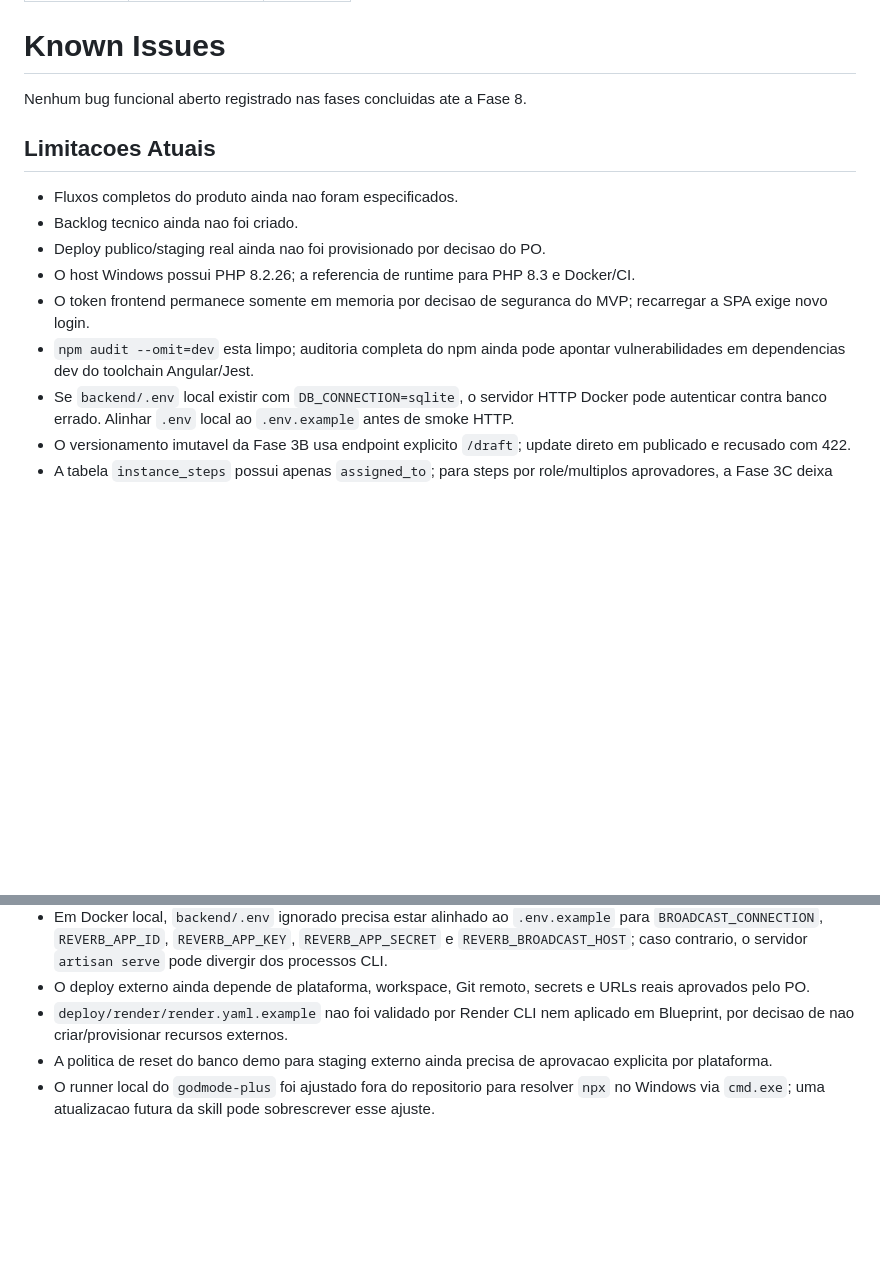
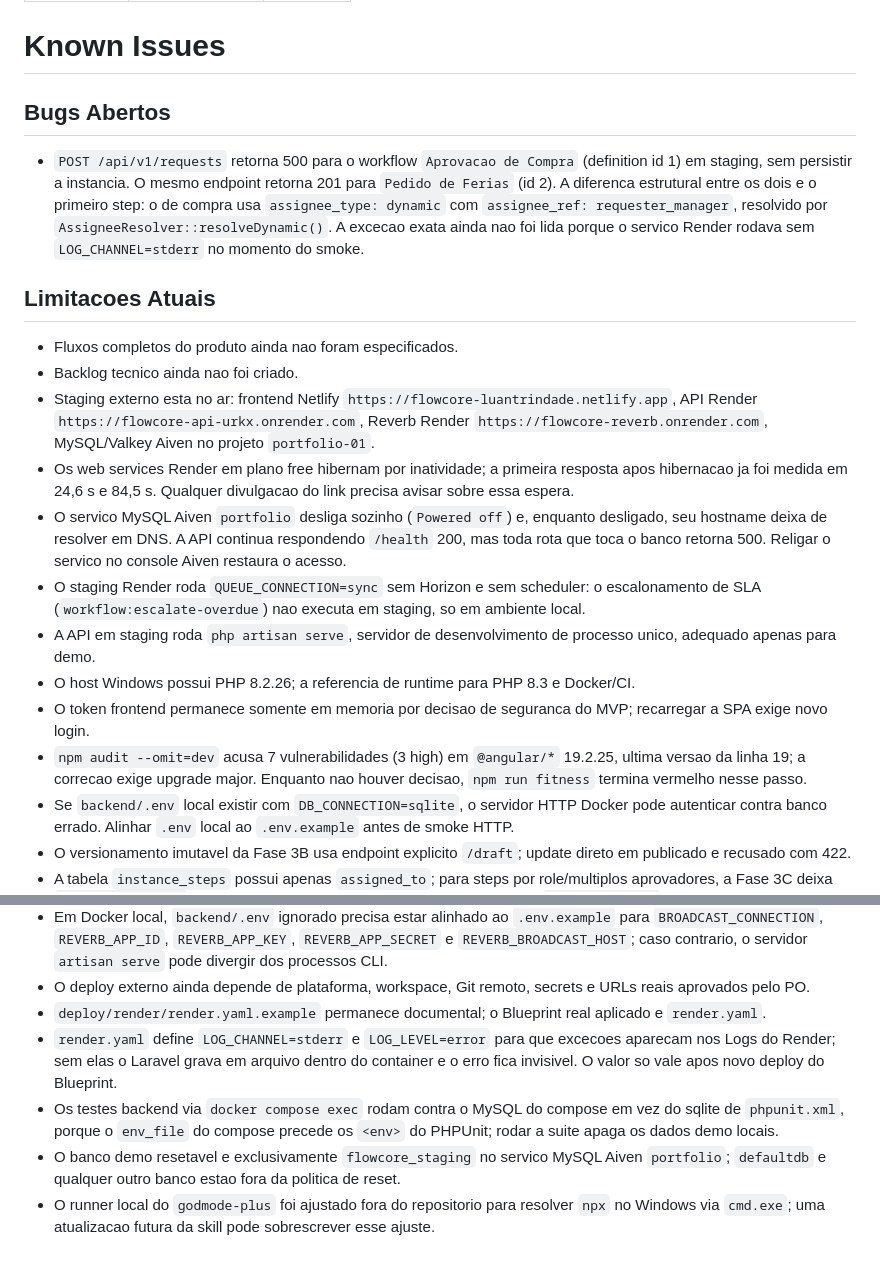
Before and after one commit to LuanTrindade95/FlowCore, a Markdown page: brain/canonico/KNOWN_ISSUES.md, 2 parts joined by grey strips. Rendered like a GitHub page; blank space fills up the shorter version.

Commit message:
docs(brain): record staging limitations and purchase-workflow blocker
Co-Authored-By: Claude Opus 5 <noreply@anthropic.com>

```diff
--- a/brain/canonico/KNOWN_ISSUES.md
+++ b/brain/canonico/KNOWN_ISSUES.md
@@ -6,16 +6,22 @@ status: canonico
 
 # Known Issues
 
-Nenhum bug funcional aberto registrado nas fases concluidas ate a Fase 8.
+## Bugs Abertos
+
+- `POST /api/v1/requests` retorna 500 para o workflow `Aprovacao de Compra` (definition id 1) em staging, sem persistir a instancia. O mesmo endpoint retorna 201 para `Pedido de Ferias` (id 2). A diferenca estrutural entre os dois e o primeiro step: o de compra usa `assignee_type: dynamic` com `assignee_ref: requester_manager`, resolvido por `AssigneeResolver::resolveDynamic()`. A excecao exata ainda nao foi lida porque o servico Render rodava sem `LOG_CHANNEL=stderr` no momento do smoke.
 
 ## Limitacoes Atuais
 
 - Fluxos completos do produto ainda nao foram especificados.
 - Backlog tecnico ainda nao foi criado.
-- Deploy publico/staging real ainda nao foi provisionado por decisao do PO.
+- Staging externo esta no ar: frontend Netlify `https://flowcore-luantrindade.netlify.app`, API Render `https://flowcore-api-urkx.onrender.com`, Reverb Render `https://flowcore-reverb.onrender.com`, MySQL/Valkey Aiven no projeto `portfolio-01`.
+- Os web services Render em plano free hibernam por inatividade; a primeira resposta apos hibernacao ja foi medida em 24,6 s e 84,5 s. Qualquer divulgacao do link precisa avisar sobre essa espera.
+- O servico MySQL Aiven `portfolio` desliga sozinho (`Powered off`) e, enquanto desligado, seu hostname deixa de resolver em DNS. A API continua respondendo `/health` 200, mas toda rota que toca o banco retorna 500. Religar o servico no console Aiven restaura o acesso.
+- O staging Render roda `QUEUE_CONNECTION=sync` sem Horizon e sem scheduler: o escalonamento de SLA (`workflow:escalate-overdue`) nao executa em staging, so em ambiente local.
+- A API em staging roda `php artisan serve`, servidor de desenvolvimento de processo unico, adequado apenas para demo.
 - O host Windows possui PHP 8.2.26; a referencia de runtime para PHP 8.3 e Docker/CI.
 - O token frontend permanece somente em memoria por decisao de seguranca do MVP; recarregar a SPA exige novo login.
-- `npm audit --omit=dev` esta limpo; auditoria completa do npm ainda pode apontar vulnerabilidades em dependencias dev do toolchain Angular/Jest.
+- `npm audit --omit=dev` acusa 7 vulnerabilidades (3 high) em `@angular/*` 19.2.25, ultima versao da linha 19; a correcao exige upgrade major. Enquanto nao houver decisao, `npm run fitness` termina vermelho nesse passo.
 - Se `backend/.env` local existir com `DB_CONNECTION=sqlite`, o servidor HTTP Docker pode autenticar contra banco errado. Alinhar `.env` local ao `.env.example` antes de smoke HTTP.
 - O versionamento imutavel da Fase 3B usa endpoint explicito `/draft`; update direto em publicado e recusado com 422.
 - A tabela `instance_steps` possui apenas `assigned_to`; para steps por role/multiplos aprovadores, a Fase 3C deixa `assigned_to=null` e resolve os aprovadores dinamicamente a partir de `step_approvers` no momento da decisao.
@@ -26,6 +32,8 @@ Nenhum bug funcional aberto registrado nas fases concluidas ate a Fase 8.
 - O CI exibe annotations de deprecacao: actions em runtime Node 20 (`actions/checkout@v4`, cache) e migracao de `ubuntu-latest` para Ubuntu 26 a partir de 2026-10-19.
 - Em Docker local, `backend/.env` ignorado precisa estar alinhado ao `.env.example` para `BROADCAST_CONNECTION`, `REVERB_APP_ID`, `REVERB_APP_KEY`, `REVERB_APP_SECRET` e `REVERB_BROADCAST_HOST`; caso contrario, o servidor `artisan serve` pode divergir dos processos CLI.
 - O deploy externo ainda depende de plataforma, workspace, Git remoto, secrets e URLs reais aprovados pelo PO.
-- `deploy/render/render.yaml.example` nao foi validado por Render CLI nem aplicado em Blueprint, por decisao de nao criar/provisionar recursos externos.
-- A politica de reset do banco demo para staging externo ainda precisa de aprovacao explicita por plataforma.
+- `deploy/render/render.yaml.example` permanece documental; o Blueprint real aplicado e `render.yaml`.
+- `render.yaml` define `LOG_CHANNEL=stderr` e `LOG_LEVEL=error` para que excecoes aparecam nos Logs do Render; sem elas o Laravel grava em arquivo dentro do container e o erro fica invisivel. O valor so vale apos novo deploy do Blueprint.
+- Os testes backend via `docker compose exec` rodam contra o MySQL do compose em vez do sqlite de `phpunit.xml`, porque o `env_file` do compose precede os `<env>` do PHPUnit; rodar a suite apaga os dados demo locais.
+- O banco demo resetavel e exclusivamente `flowcore_staging` no servico MySQL Aiven `portfolio`; `defaultdb` e qualquer outro banco estao fora da politica de reset.
 - O runner local do `godmode-plus` foi ajustado fora do repositorio para resolver `npx` no Windows via `cmd.exe`; uma atualizacao futura da skill pode sobrescrever esse ajuste.
```
Also changed, not shown: other parts of brain/canonico/KNOWN_ISSUES.md (+1 -1 lines).
